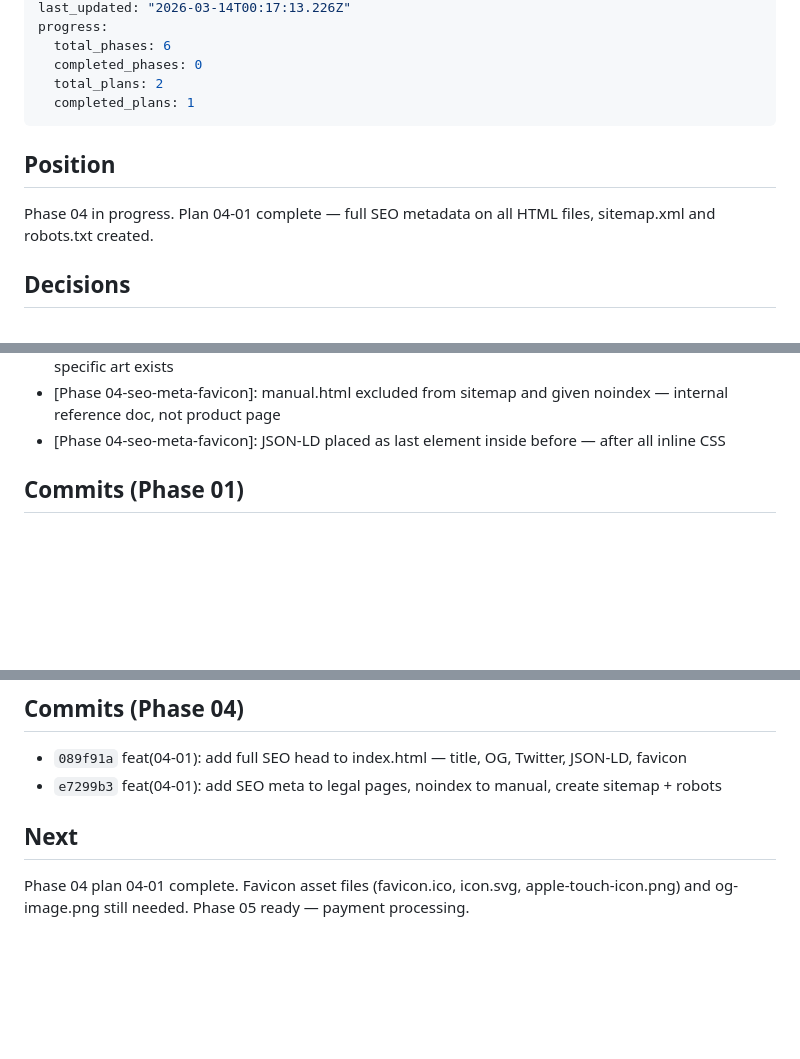
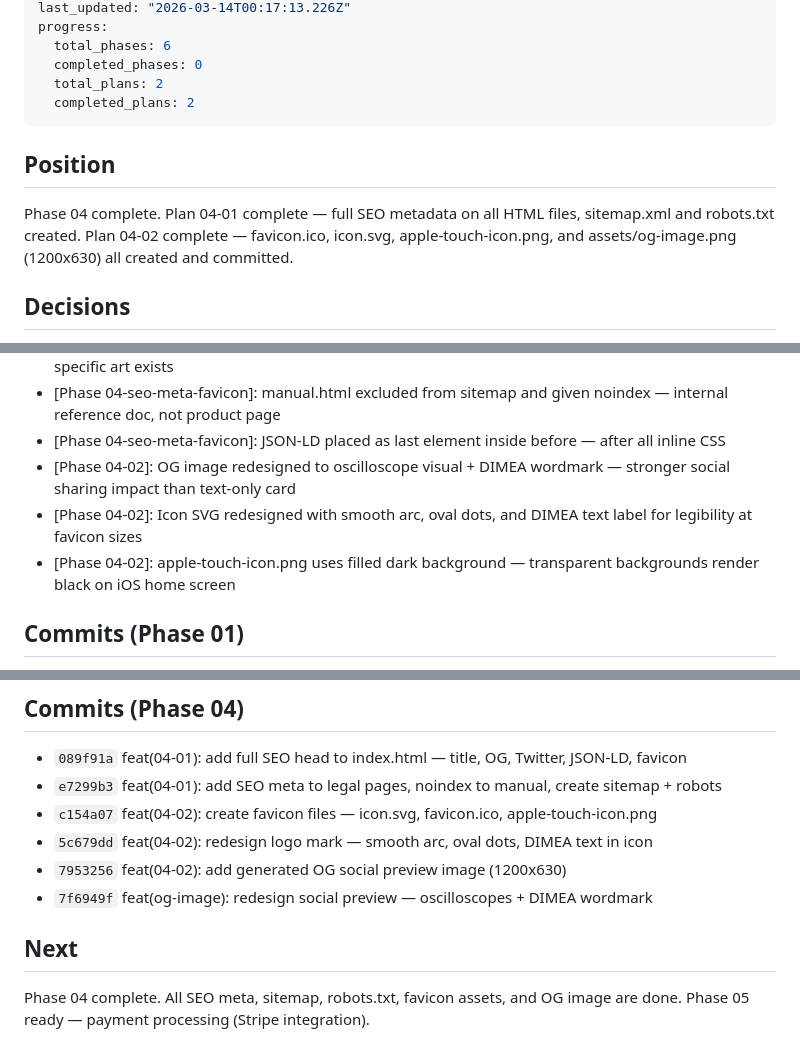
Before and after one commit to MiloshXhavid/Dimea-Arcade-Website, a Markdown page: .planning/STATE.md, 3 parts joined by grey strips. Drawn GitHub-style; blank space fills up the shorter version.

Commit message:
docs(04-02): complete favicon + OG image plan — create 04-02-SUMMARY.md, update STATE and ROADMAP
- 04-02-SUMMARY.md: documents favicon trio (ico/svg/apple-touch-icon) + 1200x630 OG image creation
- STATE.md: phase 04 marked complete, 04-02 decisions added, commits recorded
- ROADMAP.md: phase 04 status updated to Complete — 2/2 plans executed

Co-Authored-By: Claude Sonnet 4.6 <noreply@anthropic.com>

```diff
--- a/.planning/STATE.md
+++ b/.planning/STATE.md
@@ -8,12 +8,12 @@ progress:
   total_phases: 6
   completed_phases: 0
   total_plans: 2
-  completed_plans: 1
+  completed_plans: 2
 ---
 
 ## Position
 
-Phase 04 in progress. Plan 04-01 complete — full SEO metadata on all HTML files, sitemap.xml and robots.txt created.
+Phase 04 complete. Plan 04-01 complete — full SEO metadata on all HTML files, sitemap.xml and robots.txt created. Plan 04-02 complete — favicon.ico, icon.svg, apple-touch-icon.png, and assets/og-image.png (1200x630) all created and committed.
 
 ## Decisions
 
@@ -38,6 +38,9 @@ Phase 04 in progress. Plan 04-01 complete — full SEO metadata on all HTML file
 - [Phase 04-seo-meta-favicon]: og:image reused across legal pages — branded fallback, no page-specific art exists
 - [Phase 04-seo-meta-favicon]: manual.html excluded from sitemap and given noindex — internal reference doc, not product page
 - [Phase 04-seo-meta-favicon]: JSON-LD placed as last element inside <head> before </head> — after all inline CSS
+- [Phase 04-02]: OG image redesigned to oscilloscope visual + DIMEA wordmark — stronger social sharing impact than text-only card
+- [Phase 04-02]: Icon SVG redesigned with smooth arc, oval dots, and DIMEA text label for legibility at favicon sizes
+- [Phase 04-02]: apple-touch-icon.png uses filled dark background — transparent backgrounds render black on iOS home screen
 
 ## Commits (Phase 01)
 
@@ -66,7 +69,11 @@ Phase 04 in progress. Plan 04-01 complete — full SEO metadata on all HTML file
 
 - `089f91a` feat(04-01): add full SEO head to index.html — title, OG, Twitter, JSON-LD, favicon
 - `e7299b3` feat(04-01): add SEO meta to legal pages, noindex to manual, create sitemap + robots
+- `c154a07` feat(04-02): create favicon files — icon.svg, favicon.ico, apple-touch-icon.png
+- `5c679dd` feat(04-02): redesign logo mark — smooth arc, oval dots, DIMEA text in icon
+- `7953256` feat(04-02): add generated OG social preview image (1200x630)
+- `7f6949f` feat(og-image): redesign social preview — oscilloscopes + DIMEA wordmark
 
 ## Next
 
-Phase 04 plan 04-01 complete. Favicon asset files (favicon.ico, icon.svg, apple-touch-icon.png) and og-image.png still needed. Phase 05 ready — payment processing.
+Phase 04 complete. All SEO meta, sitemap, robots.txt, favicon assets, and OG image are done. Phase 05 ready — payment processing (Stripe integration).
```
Also changed, not shown: .planning/ROADMAP.md (+3 -5 lines), 1 other file.
